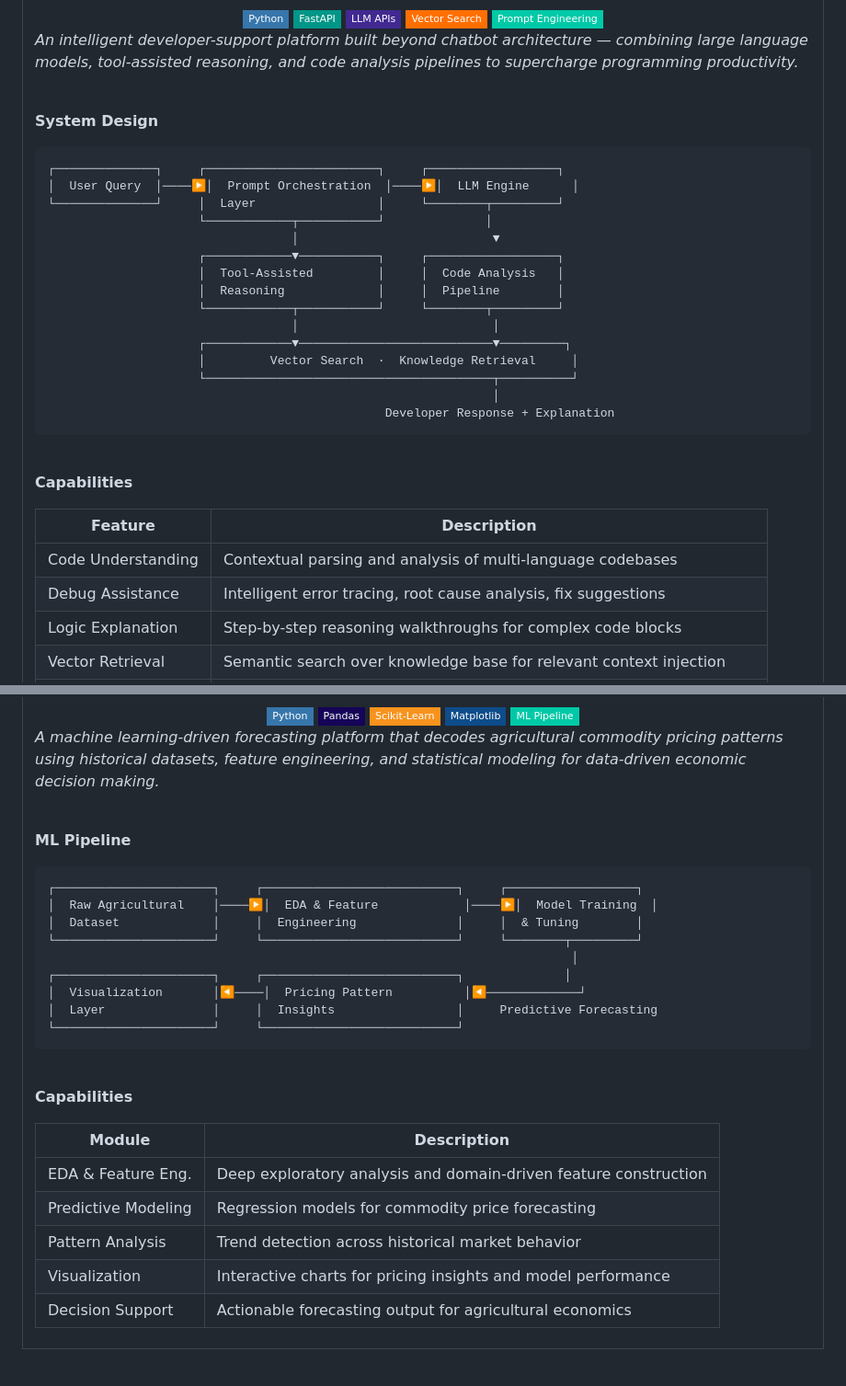
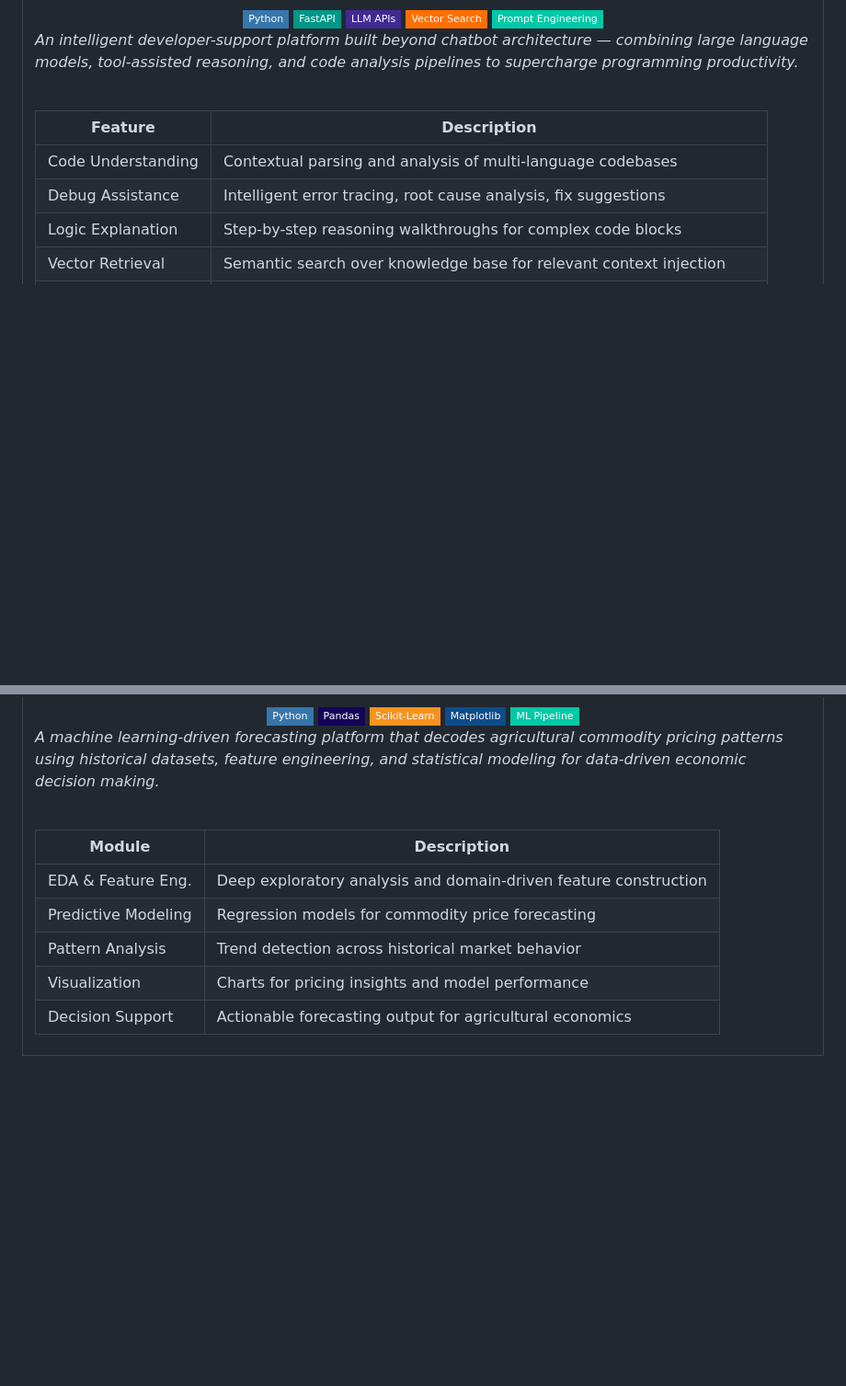
Before and after one commit to Aashif786/Aashif786, a Markdown page: README.md, 2 parts joined by grey strips. Shown at 92% size. GitHub-like rendering; badges without logos; blank space fills up the shorter version.

````diff
--- a/README.md
+++ b/README.md
@@ -219,30 +213,6 @@ status     : Open to Internships & Collaborations
 *An intelligent developer-support platform built beyond chatbot architecture — combining large language models, tool-assisted reasoning, and code analysis pipelines to supercharge programming productivity.*
 
 <br/>
-
-**System Design**
-
-```
-┌──────────────┐     ┌────────────────────────┐     ┌──────────────────┐
-│  User Query  │────▶│  Prompt Orchestration  │────▶│  LLM Engine      │
-└──────────────┘     │  Layer                 │     └────────┬─────────┘
-                     └────────────┬───────────┘              │
-                                  │                           ▼
-                     ┌────────────▼───────────┐     ┌──────────────────┐
-                     │  Tool-Assisted         │     │  Code Analysis   │
-                     │  Reasoning             │     │  Pipeline        │
-                     └────────────┬───────────┘     └────────┬─────────┘
-                                  │                           │
-                     ┌────────────▼───────────────────────────▼─────────┐
-                     │         Vector Search  ·  Knowledge Retrieval     │
-                     └────────────────────────────────────────┬──────────┘
-                                                              │
-                                               Developer Response + Explanation
-```
-
-<br/>
-
-**Capabilities**
 
 | Feature | Description |
 |---|---|
@@ -279,30 +249,12 @@ status     : Open to Internships & Collaborations
 
 <br/>
 
-**ML Pipeline**
-
-```
-┌──────────────────────┐     ┌───────────────────────────┐     ┌──────────────────┐
-│  Raw Agricultural    │────▶│  EDA & Feature            │────▶│  Model Training  │
-│  Dataset             │     │  Engineering              │     │  & Tuning        │
-└──────────────────────┘     └───────────────────────────┘     └────────┬─────────┘
-                                                                         │
-┌──────────────────────┐     ┌───────────────────────────┐              │
-│  Visualization       │◀────│  Pricing Pattern          │◀─────────────┘
-│  Layer               │     │  Insights                 │     Predictive Forecasting
-└──────────────────────┘     └───────────────────────────┘
-```
-
-<br/>
-
-**Capabilities**
-
 | Module | Description |
 |---|---|
 | EDA & Feature Eng. | Deep exploratory analysis and domain-driven feature construction |
 | Predictive Modeling | Regression models for commodity price forecasting |
 | Pattern Analysis | Trend detection across historical market behavior |
-| Visualization | Interactive charts for pricing insights and model performance |
+| Visualization | Charts for pricing insights and model performance |
 | Decision Support | Actionable forecasting output for agricultural economics |
 
 </td>
````
Also changed, not shown: other parts of README.md (+35 -66 lines).
